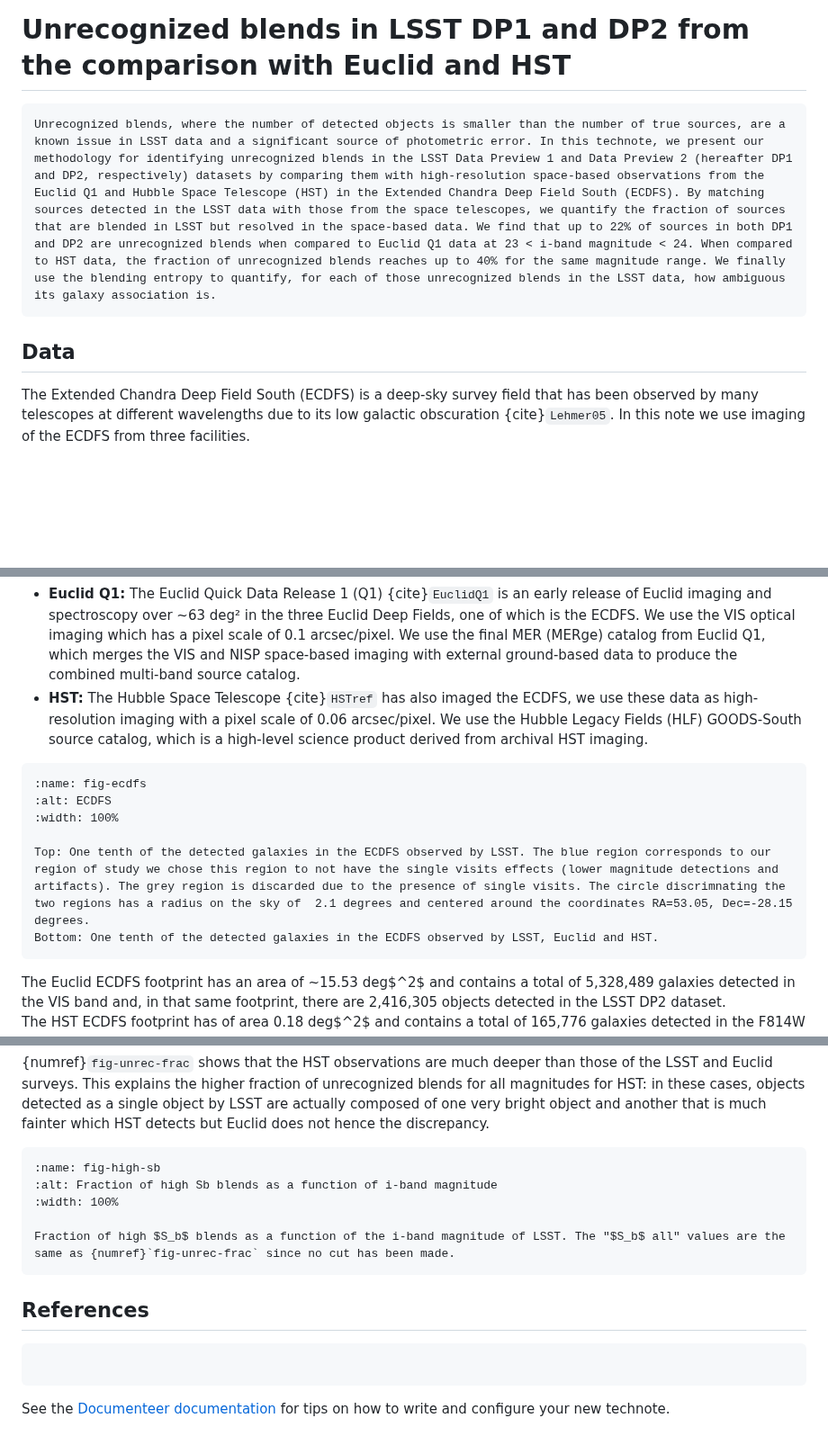
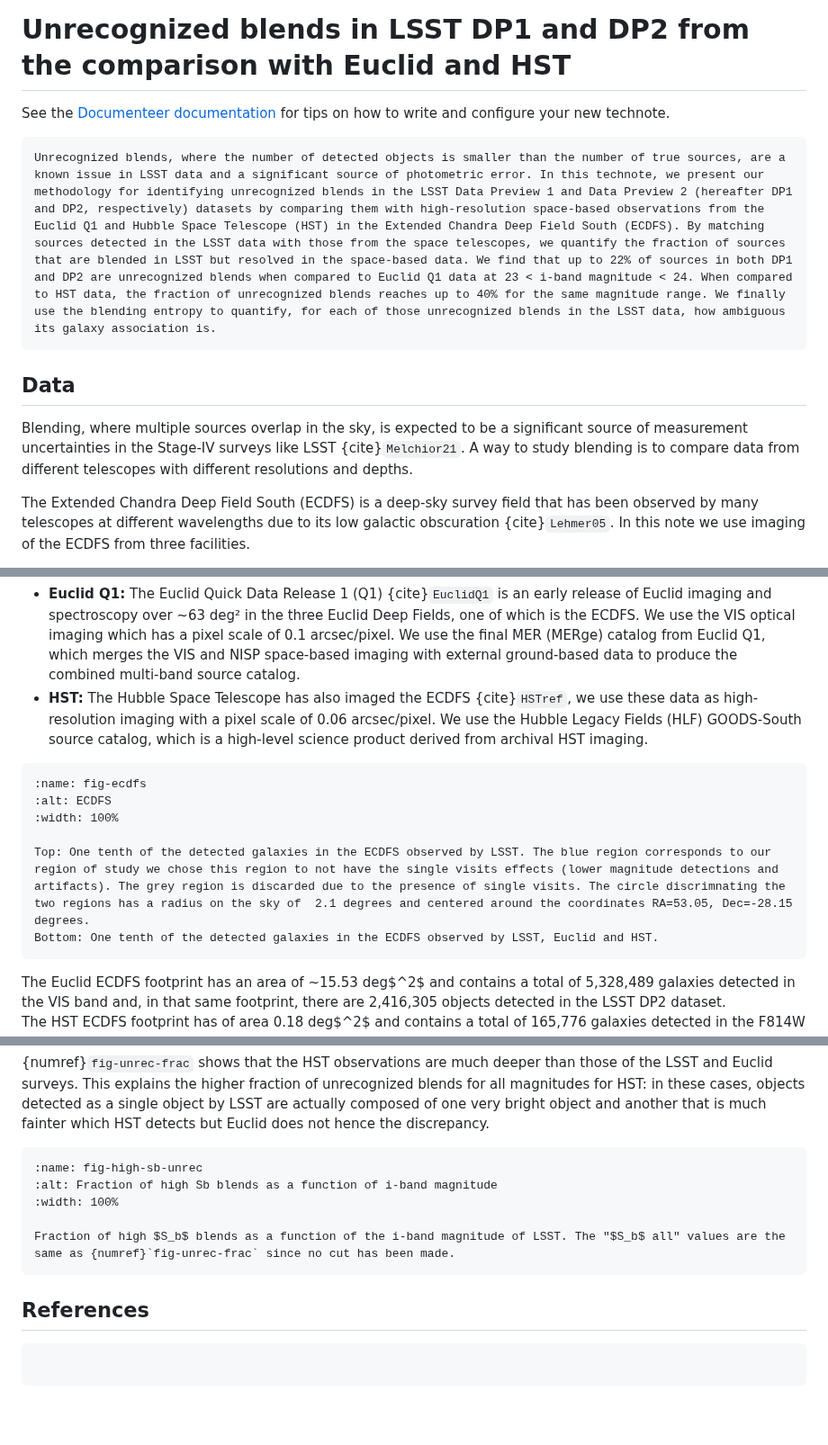
Before and after one commit to lsst/rtn-132, a Markdown page: index.md, 3 parts joined by grey strips. Shown at 90% size. Drawn GitHub-style; blank space fills up the shorter version.

````diff
--- a/index.md
+++ b/index.md
@@ -1,4 +1,6 @@
 # Unrecognized blends in LSST DP1 and DP2 from the comparison with Euclid and HST
+
+See the [Documenteer documentation](https://documenteer.lsst.io/technotes/index.html) for tips on how to write and configure your new technote.
 
 ```{abstract}
 Unrecognized blends, where the number of detected objects is smaller than the number of true sources, are a known issue in LSST data and a significant source of photometric error. In this technote, we present our methodology for identifying unrecognized blends in the LSST Data Preview 1 and Data Preview 2 (hereafter DP1 and DP2, respectively) datasets by comparing them with high-resolution space-based observations from the Euclid Q1 and Hubble Space Telescope (HST) in the Extended Chandra Deep Field South (ECDFS). By matching sources detected in the LSST data with those from the space telescopes, we quantify the fraction of sources that are blended in LSST but resolved in the space-based data. We find that up to 22% of sources in both DP1 and DP2 are unrecognized blends when compared to Euclid Q1 data at 23 < i-band magnitude < 24. When compared to HST data, the fraction of unrecognized blends reaches up to 40% for the same magnitude range. We finally use the blending entropy to quantify, for each of those unrecognized blends in the LSST data, how ambiguous its galaxy association is.
@@ -11,6 +13,7 @@ Unrecognized blends, where the number of detected objects is smaller than the nu
 The LSST DP datasets both have a pixel scale of 0.2 arcsec/pixel while the Euclid Q1 data has a pixel scale of 0.1 arcsec/pixel and HST has a pixel scale of 0.05 arcsec/pixel. -->
 
 
+Blending, where multiple sources overlap in the sky, is expected to be a significant source of measurement uncertainties in the Stage-IV surveys like LSST {cite}`Melchior21`. A way to study blending is to compare data from different telescopes with different resolutions and depths.
 
 The Extended Chandra Deep Field South (ECDFS) is a deep-sky survey field that has been observed by many telescopes at different wavelengths due to its low galactic obscuration {cite}`Lehmer05`. In this note we use imaging of the ECDFS from three facilities.
 
@@ -23,7 +26,7 @@ skymap = 'lsst_cells_v2'
 butler_cat = 'object'
 ```
 - **Euclid Q1:** The Euclid Quick Data Release 1 (Q1) {cite}`EuclidQ1` is an early release of Euclid imaging and spectroscopy over ~63 deg² in the three Euclid Deep Fields, one of which is the ECDFS. We use the VIS optical imaging which has a pixel scale of 0.1 arcsec/pixel.  We use the final MER (MERge) catalog from Euclid Q1, which merges the VIS and NISP space-based imaging with external ground-based data to produce the combined multi-band source catalog.
-- **HST:** The Hubble Space Telescope {cite}`HSTref` has also imaged the ECDFS, we use these data as high-resolution imaging with a pixel scale of 0.06 arcsec/pixel. We use the Hubble Legacy Fields (HLF) GOODS-South source catalog, which is a high-level science product derived from archival HST imaging.
+- **HST:** The Hubble Space Telescope has also imaged the ECDFS {cite}`HSTref`, we use these data as high-resolution imaging with a pixel scale of 0.06 arcsec/pixel. We use the Hubble Legacy Fields (HLF) GOODS-South source catalog, which is a high-level science product derived from archival HST imaging.
 
 
 <!-- `LSSTCam/runs/DRP/DP2/v30_0_8/DM-55060/stage3` -->
@@ -38,12 +41,6 @@ butler_cat = 'object'
 Top: One tenth of the detected galaxies in the ECDFS observed by LSST. The blue region corresponds to our region of study we chose this region to not have the single visits effects (lower magnitude detections and artifacts). The grey region is discarded due to the presence of single visits. The circle discrimnating the two regions has a radius on the sky of  2.1 degrees and centered around the coordinates RA=53.05, Dec=-28.15 degrees.
 Bottom: One tenth of the detected galaxies in the ECDFS observed by LSST, Euclid and HST.
 ```
-
-<!-- | | LSST DP2 | Euclid | HST |
-| --- | --- | --- | --- |
-| Number of total sources | 3,610,708 | 5,328,489 | 165,776 |
-| LSST DP2 data inside footprint | n/a | 2,416,305 | 33,240 |
-| Area $\left\lbrack\mathrm{deg}^2\right\rbrack$ | 43.35 | 15.53 | 0.18 | -->
 
 The Euclid ECDFS footprint has an area of ~15.53 deg$^2$ and contains a total of 5,328,489 galaxies detected in the VIS band and, in that same footprint, there are 2,416,305 objects detected in the LSST DP2 dataset.\
 The HST ECDFS footprint has of area 0.18 deg$^2$ and contains a total of 165,776 galaxies detected in the F814W band and, in that same footprint, there are 33,240 objects detected in the LSST DP2 dataset.
@@ -165,7 +169,7 @@ Top: Distribution of detection magnitudes for LSST (blue), Euclid (orange) and H
 
 
 ```{figure} ./assets/plots/dp2_high_sb_unrec.png
-:name: fig-high-sb
+:name: fig-high-sb-unrec
 :alt: Fraction of high Sb blends as a function of i-band magnitude
 :width: 100%
 
@@ -177,5 +181,3 @@ Fraction of high $S_b$ blends as a function of the i-band magnitude of LSST. The
 
 ```{bibliography}
 ```
-
-See the [Documenteer documentation](https://documenteer.lsst.io/technotes/index.html) for tips on how to write and configure your new technote.
````
Also changed, not shown: other parts of index.md (+28 -21 lines), assets/high_blending_entropy.png (added), assets/plots/visfit_vs_vis.png, 2 other files.
